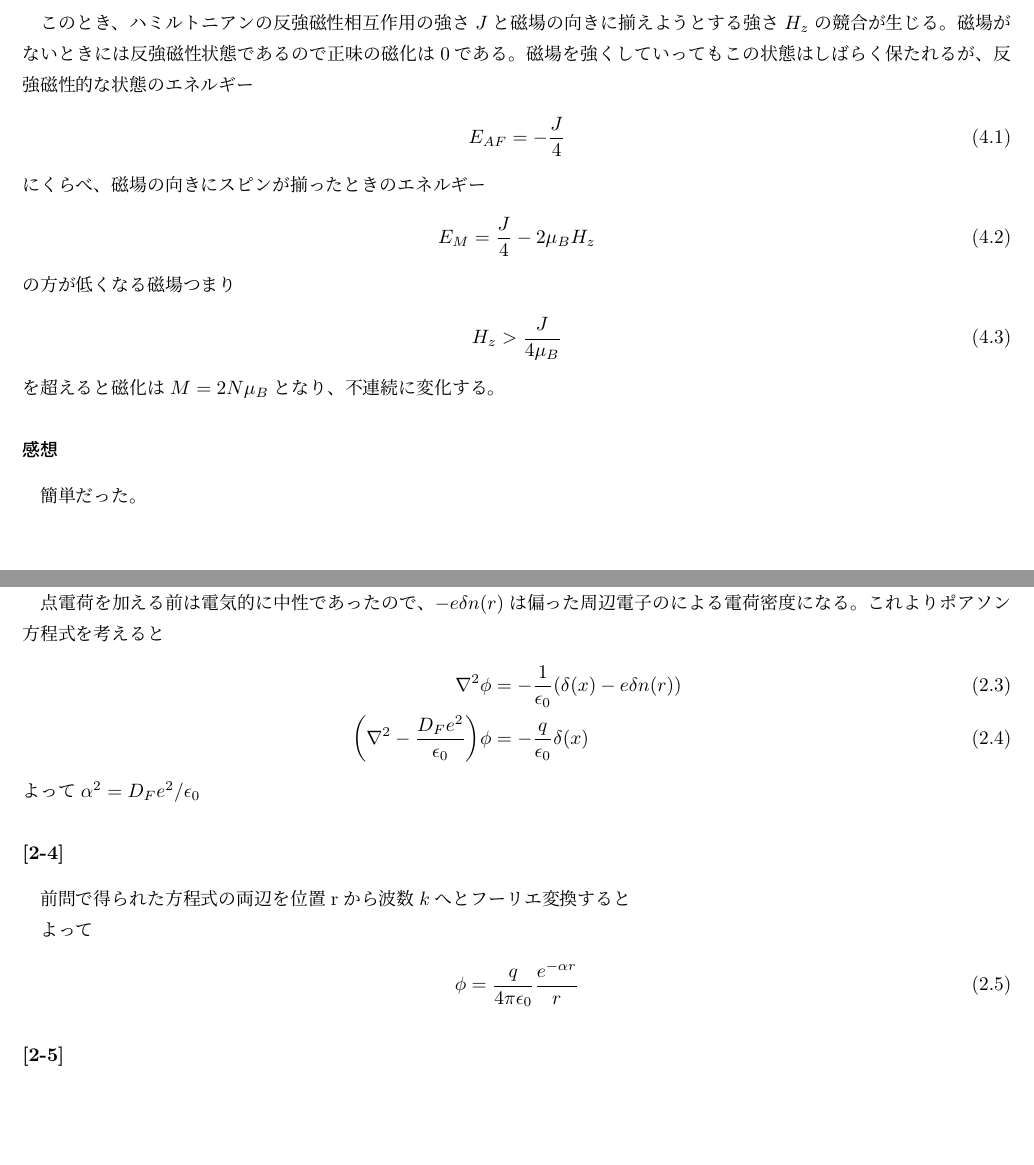
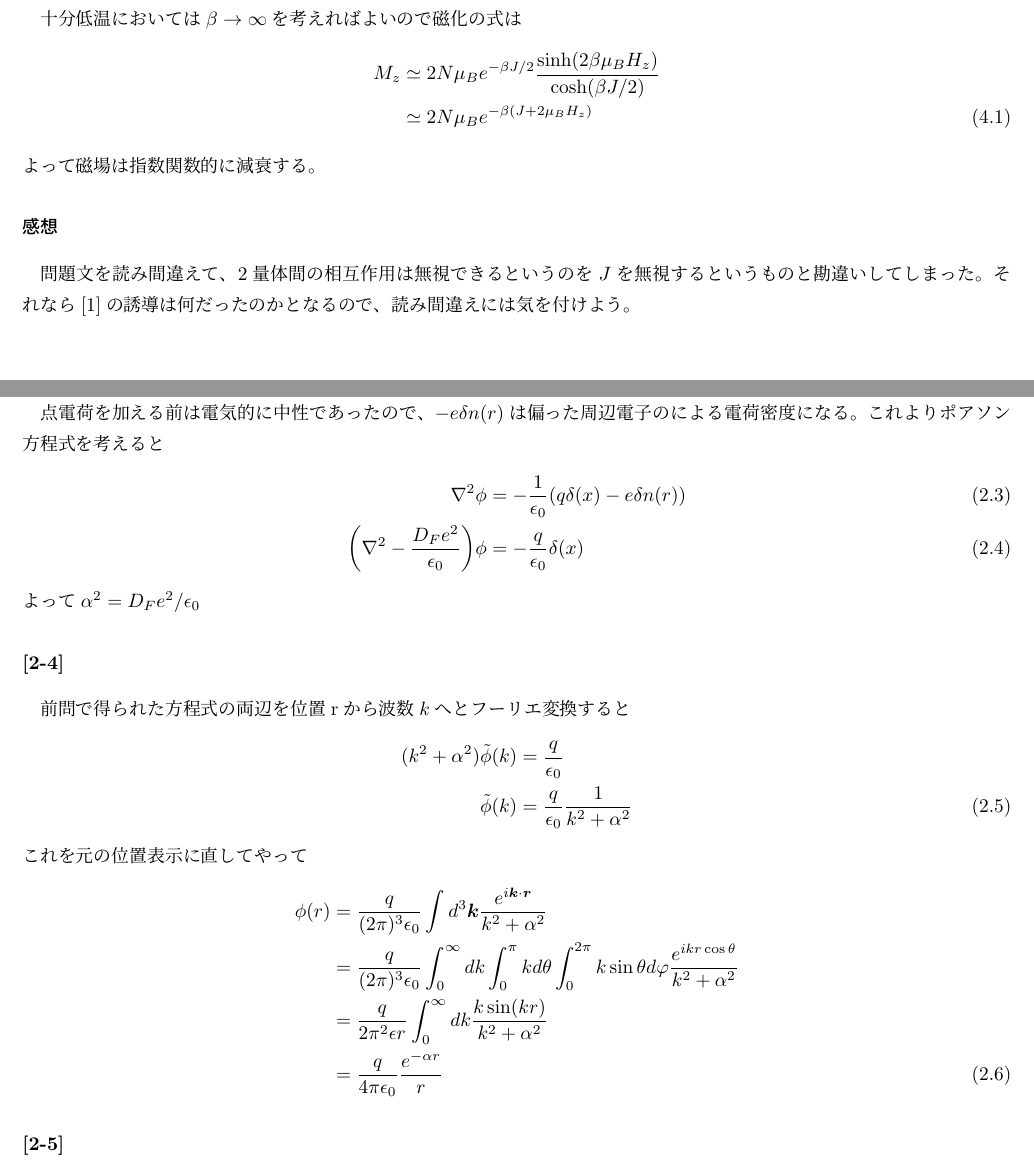
Before and after one commit to xiang-gong3944/Engineering_Phys, a LaTeX document (2006/master.tex, which reads 2006/content/Phys01/sub.tex): two parts of pages 8 and 10 of 11, joined at a grey line, cut at the place of the change, the shorter picture padded with empty space. Compiled offline with pLaTeX and dvipdfmx.

Commit message:
2025-05-06 版

```diff
--- a/2006/content/Phys01/sub.tex
+++ b/2006/content/Phys01/sub.tex
@@ -286,22 +288,14 @@
-\section{}
-このとき、ハミルトニアンの反強磁性相互作用の強さ\(J\)と磁場の向きに揃えようとする強さ\(H_z\)の競合が生じる。
-磁場がないときには反強磁性状態であるので正味の磁化は\(0\)である。
-磁場を強くしていってもこの状態はしばらく保たれるが、反強磁性的な状態のエネルギー
-\begin{align}
-    E_{AF} = -\frac{J}{4}
-\end{align}
-にくらべ、磁場の向きにスピンが揃ったときのエネルギー
-\begin{align}
-    E_{M} = \frac{J}{4}-2\mu_BH_z
-\end{align}
-の方が低くなる磁場つまり
-\begin{align}
-    H_z >\frac{J}{4\mu_B}
-\end{align}
-を超えると磁化は\(M = 2N\mu_B\)となり、不連続に変化する。
+十分低温においては\(\beta \to \infty\)を考えればよいので磁化の式は
+\begin{equation}\begin{aligned}[b]
+    M_z &\simeq 2N\mu_B e^{-\beta J/2}\frac{\sinh(2\beta\mu_BH_z)}{\cosh(\beta J/2)}\\
+    &\simeq 2N\mu_B e^{-\beta (J+2\mu_B H_z)}
+\end{aligned}\end{equation}
+よって磁場は指数関数的に減衰する。
 
 \section*{感想}
-簡単だった。
+問題文を読み間違えて、
+2量体間の相互作用は無視できるというのを\(J\)を無視するというものと勘違いしてしまった。
+それなら[1]の誘導は何だったのかとなるので、読み間違えには気を付けよう。
 
 
 \chapter{物性: トーマスフェルミの遮蔽}
@@ -355,18 +349,26 @@
 \(-e\delta n(r)\)は偏った周辺電子のによる電荷密度になる。
 これよりポアソン方程式を考えると
 \begin{align}
-    \laplacian \phi &= -\frac{1}{\epsilon_0}\qty(\delta(x) - e\delta n(r))\\
+    \laplacian \phi &= -\frac{1}{\epsilon_0}\qty(q\delta(x) - e\delta n(r))\\
     \qty(\laplacian - \frac{D_F e^2}{\epsilon_0})\phi &= -\frac{q}{\epsilon_0}\delta(x)
 \end{align}
 よって\(\alpha^2=D_Fe^2/\epsilon_0\)
 
 \subsection{}
 前問で得られた方程式の両辺を位置rから波数\(k\)へとフーリエ変換すると
-
-よって
-\begin{align}
-    \phi = \frac{q}{4\pi\epsilon_0}\frac{e^{-\alpha r}}{r}
-\end{align}
+\begin{equation}\begin{aligned}[b]
+    (k^2+\alpha^2)\tilde{\phi}(k) &= \frac{q}{\epsilon_0}\\
+    \tilde{\phi}(k) &= \frac{q}{\epsilon_0}\frac{1}{k^2+\alpha^2}
+\end{aligned}\end{equation}
+これを元の位置表示に直してやって
+\begin{equation}\begin{aligned}[b]
+    \phi(r) &= \frac{q}{(2\pi)^3\epsilon_0}\int d^3 \vb*{k}
+        \frac{e^{i \vb*{k}\cdot \vb*{r}}}{k^2+\alpha^2}\\
+        &= \frac{q}{(2\pi)^3\epsilon_0}\int_0^\infty dk \int_0^\pi kd\theta \int_0^{2\pi} k\sin\theta d\varphi
+        \frac{e^{i kr\cos\theta}}{k^2+\alpha^2}\\
+        &= \frac{q}{2\pi^2\epsilon r}\int_{0}^{\infty} dk\frac{k\sin(kr)}{k^2+\alpha^2}\\
+        &= \frac{q}{4\pi\epsilon_0}\frac{e^{-\alpha r}}{r}
+\end{aligned}\end{equation}
 
 \subsection{}
 \begin{align}
```
Also changed, not shown: 2006/content/Phys01/out/sub.pdf, 2006/out/master.pdf, README.md, 2006/content/Phys01/sub.tex (72 more changed lines).
